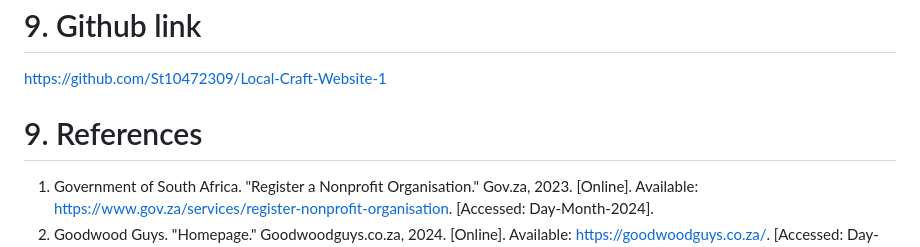
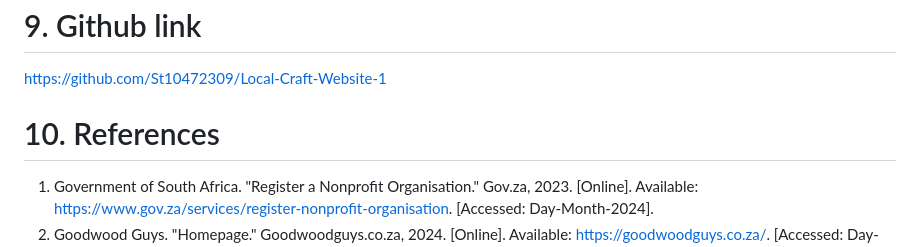
Before and after one commit to St10472309/Local-Craft-Website-1, a Markdown page: README.md, the part around the change. GitHub-like rendering.

```diff
--- a/README.md
+++ b/README.md
@@ -71,7 +71,7 @@ _workshop.png
 # 9. Github link
 https://github.com/St10472309/Local-Craft-Website-1
 
-# 9. References
+# 10. References
 1)	Government of South Africa. "Register a Nonprofit Organisation." Gov.za, 2023. [Online]. Available: https://www.gov.za/services/register-nonprofit-organisation. [Accessed: Day-Month-2024].
 2)	Goodwood Guys. "Homepage." Goodwoodguys.co.za, 2024. [Online]. Available: https://goodwoodguys.co.za/. [Accessed: Day-Month-2024].
 3)	Google Analytics. "Website Traffic Measurement Tools." Google LLC, 2024. [Online]. Available: https://analytics.google.com. [Accessed: Day-Month-2024].
```
